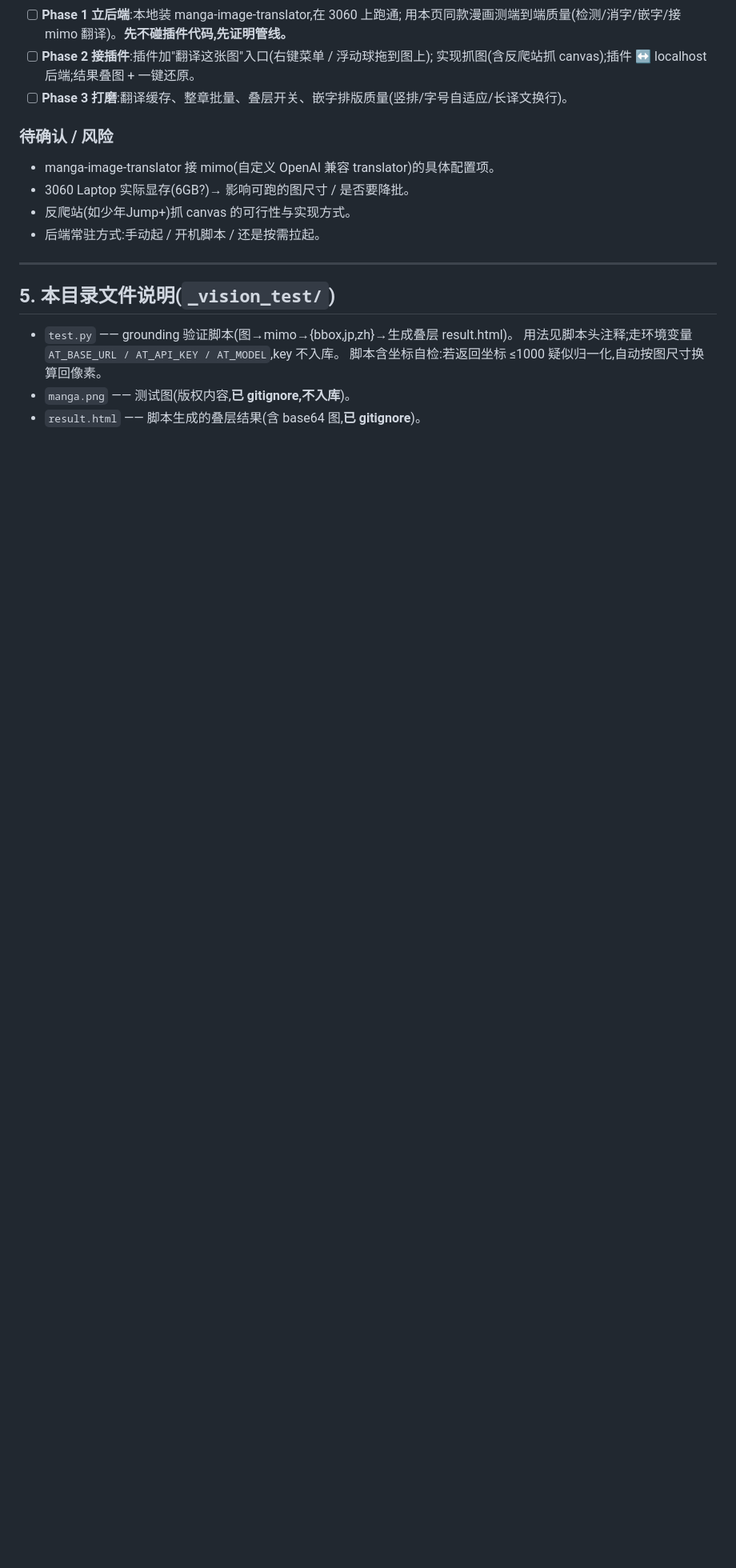
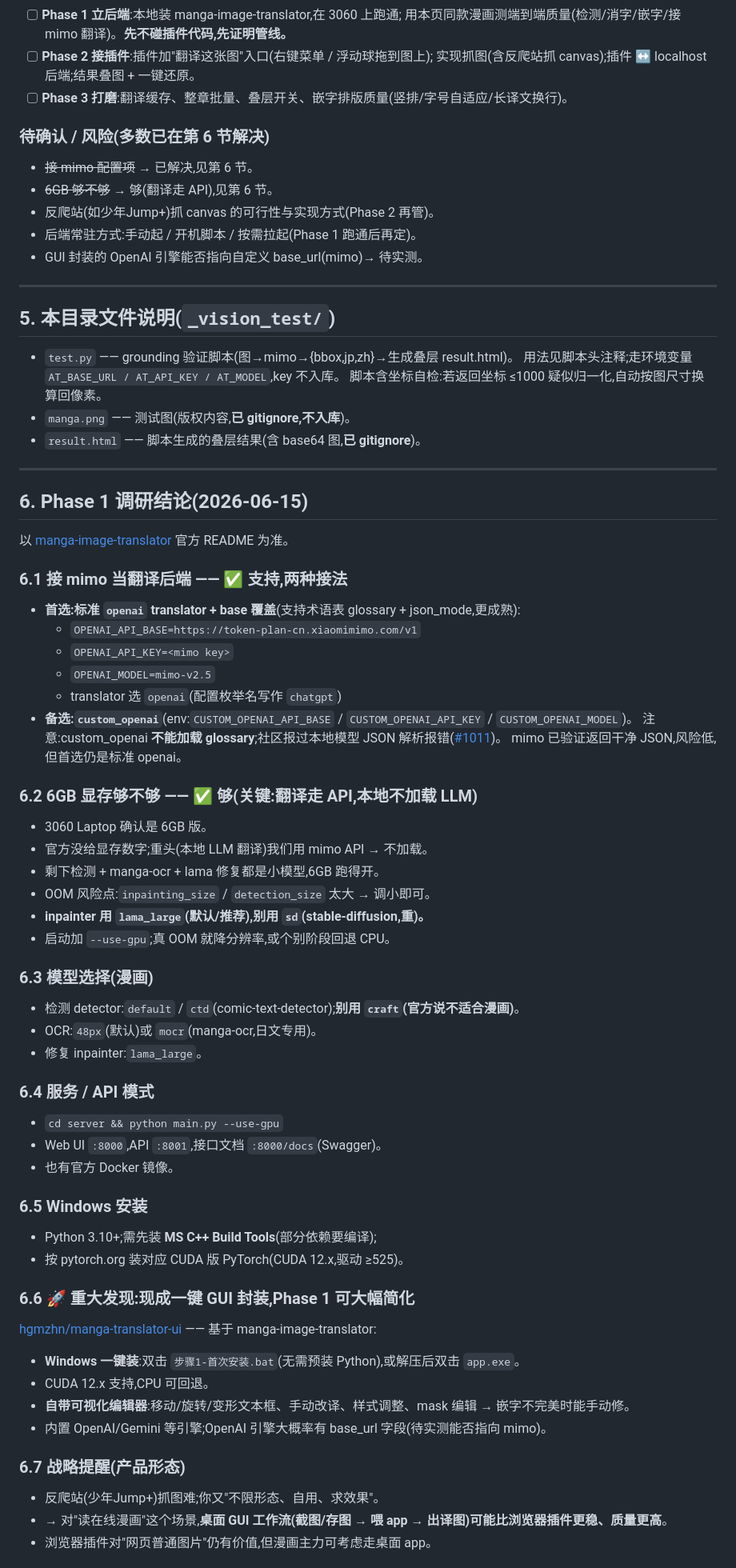
Before and after one commit to avaritiachaos/astra-translate-extension, a Markdown page: _vision_test/漫画翻译升级-草稿箱.md, the part around one of its changes. Shown at 80% size. Drawn GitHub-style; blank space fills up the shorter version.

Commit message:
docs: 补充 Phase 1 调研结论(接 mimo / 6GB 显存 / 模型选择 / 一键 GUI)
- 接 mimo:openai translator + OPENAI_API_BASE 覆盖(首选,支持 glossary);custom_openai 备选
- 6GB 够用:翻译走 API 不加载本地 LLM,检测/OCR/lama 修复均小模型;inpainter 用 lama_large 勿用 sd
- 漫画检测用 default/ctd 勿用 craft;OCR 48px/mocr
- 发现 hgmzhn/manga-translator-ui 一键 GUI 封装,带可视化编辑器,Phase 1 可大幅简化
- 战略:反爬站抓图难,漫画场景桌面工作流可能优于浏览器插件

Co-Authored-By: Claude Opus 4.8 (1M context) <noreply@anthropic.com>

```diff
--- a/_vision_test/漫画翻译升级-草稿箱.md
+++ b/_vision_test/漫画翻译升级-草稿箱.md
@@ -101,11 +101,12 @@ localhost 后端 = manga-image-translator(在 3060 上跑)
       实现抓图(含反爬站抓 canvas);插件 ↔ localhost 后端;结果叠图 + 一键还原。
 - [ ] **Phase 3 打磨**:翻译缓存、整章批量、叠层开关、嵌字排版质量(竖排/字号自适应/长译文换行)。
 
-### 待确认 / 风险
-- manga-image-translator 接 mimo(自定义 OpenAI 兼容 translator)的具体配置项。
-- 3060 Laptop 实际显存(6GB?)→ 影响可跑的图尺寸 / 是否要降批。
-- 反爬站(如少年Jump+)抓 canvas 的可行性与实现方式。
-- 后端常驻方式:手动起 / 开机脚本 / 还是按需拉起。
+### 待确认 / 风险(多数已在第 6 节解决)
+- ~~接 mimo 配置项~~ → 已解决,见第 6 节。
+- ~~6GB 够不够~~ → 够(翻译走 API),见第 6 节。
+- 反爬站(如少年Jump+)抓 canvas 的可行性与实现方式(Phase 2 再管)。
+- 后端常驻方式:手动起 / 开机脚本 / 按需拉起(Phase 1 跑通后再定)。
+- GUI 封装的 OpenAI 引擎能否指向自定义 base_url(mimo)→ 待实测。
 
 ---
 
@@ -116,3 +117,54 @@ localhost 后端 = manga-image-translator(在 3060 上跑)
   脚本含坐标自检:若返回坐标 ≤1000 疑似归一化,自动按图尺寸换算回像素。
 - `manga.png` —— 测试图(版权内容,**已 gitignore,不入库**)。
 - `result.html` —— 脚本生成的叠层结果(含 base64 图,**已 gitignore**)。
+
+---
+
+## 6. Phase 1 调研结论(2026-06-15)
+
+以 [manga-image-translator](https://github.com/zyddnys/manga-image-translator) 官方 README 为准。
+
+### 6.1 接 mimo 当翻译后端 —— ✅ 支持,两种接法
+- **首选:标准 `openai` translator + base 覆盖**(支持术语表 glossary + json_mode,更成熟):
+  - `OPENAI_API_BASE=https://token-plan-cn.xiaomimimo.com/v1`
+  - `OPENAI_API_KEY=<mimo key>`
+  - `OPENAI_MODEL=mimo-v2.5`
+  - translator 选 `openai`(配置枚举名写作 `chatgpt`)
+- **备选:`custom_openai`**(env:`CUSTOM_OPENAI_API_BASE` / `CUSTOM_OPENAI_API_KEY` / `CUSTOM_OPENAI_MODEL`)。
+  注意:custom_openai **不能加载 glossary**;社区报过本地模型 JSON 解析报错([#1011](https://github.com/zyddnys/manga-image-translator/issues/1011))。
+  mimo 已验证返回干净 JSON,风险低,但首选仍是标准 openai。
+
+### 6.2 6GB 显存够不够 —— ✅ 够(关键:翻译走 API,本地不加载 LLM)
+- 3060 Laptop 确认是 6GB 版。
+- 官方没给显存数字;重头(本地 LLM 翻译)我们用 mimo API → 不加载。
+- 剩下检测 + manga-ocr + lama 修复都是小模型,6GB 跑得开。
+- OOM 风险点:`inpainting_size` / `detection_size` 太大 → 调小即可。
+- **inpainter 用 `lama_large`(默认/推荐),别用 `sd`(stable-diffusion,重)。**
+- 启动加 `--use-gpu`;真 OOM 就降分辨率,或个别阶段回退 CPU。
+
+### 6.3 模型选择(漫画)
+- 检测 detector:`default` / `ctd`(comic-text-detector);**别用 `craft`(官方说不适合漫画)**。
+- OCR:`48px`(默认)或 `mocr`(manga-ocr,日文专用)。
+- 修复 inpainter:`lama_large`。
+
+### 6.4 服务 / API 模式
+- `cd server && python main.py --use-gpu`
+- Web UI `:8000`,API `:8001`,接口文档 `:8000/docs`(Swagger)。
+- 也有官方 Docker 镜像。
+
+### 6.5 Windows 安装
+- Python 3.10+;需先装 **MS C++ Build Tools**(部分依赖要编译);
+- 按 pytorch.org 装对应 CUDA 版 PyTorch(CUDA 12.x,驱动 ≥525)。
+
+### 6.6 🚀 重大发现:现成一键 GUI 封装,Phase 1 可大幅简化
+[hgmzhn/manga-translator-ui](https://github.com/hgmzhn/manga-translator-ui) —— 基于 manga-image-translator:
+- **Windows 一键装**:双击 `步骤1-首次安装.bat`(无需预装 Python),或解压后双击 `app.exe`。
+- CUDA 12.x 支持,CPU 可回退。
+- **自带可视化编辑器**:移动/旋转/变形文本框、手动改译、样式调整、mask 编辑 → 嵌字不完美时能手动修。
+- 内置 OpenAI/Gemini 等引擎;OpenAI 引擎大概率有 base_url 字段(待实测能否指向 mimo)。
+
+### 6.7 战略提醒(产品形态)
+- 反爬站(少年Jump+)抓图难;你又"不限形态、自用、求效果"。
+- → 对"读在线漫画"这个场景,**桌面 GUI 工作流(截图/存图 → 喂 app → 出译图)可能比浏览器插件更稳、质量更高**。
+- 浏览器插件对"网页普通图片"仍有价值,但漫画主力可考虑走桌面 app。
+
```
Also changed, not shown: other parts of _vision_test/漫画翻译升级-草稿箱.md (+4 -0 lines).
